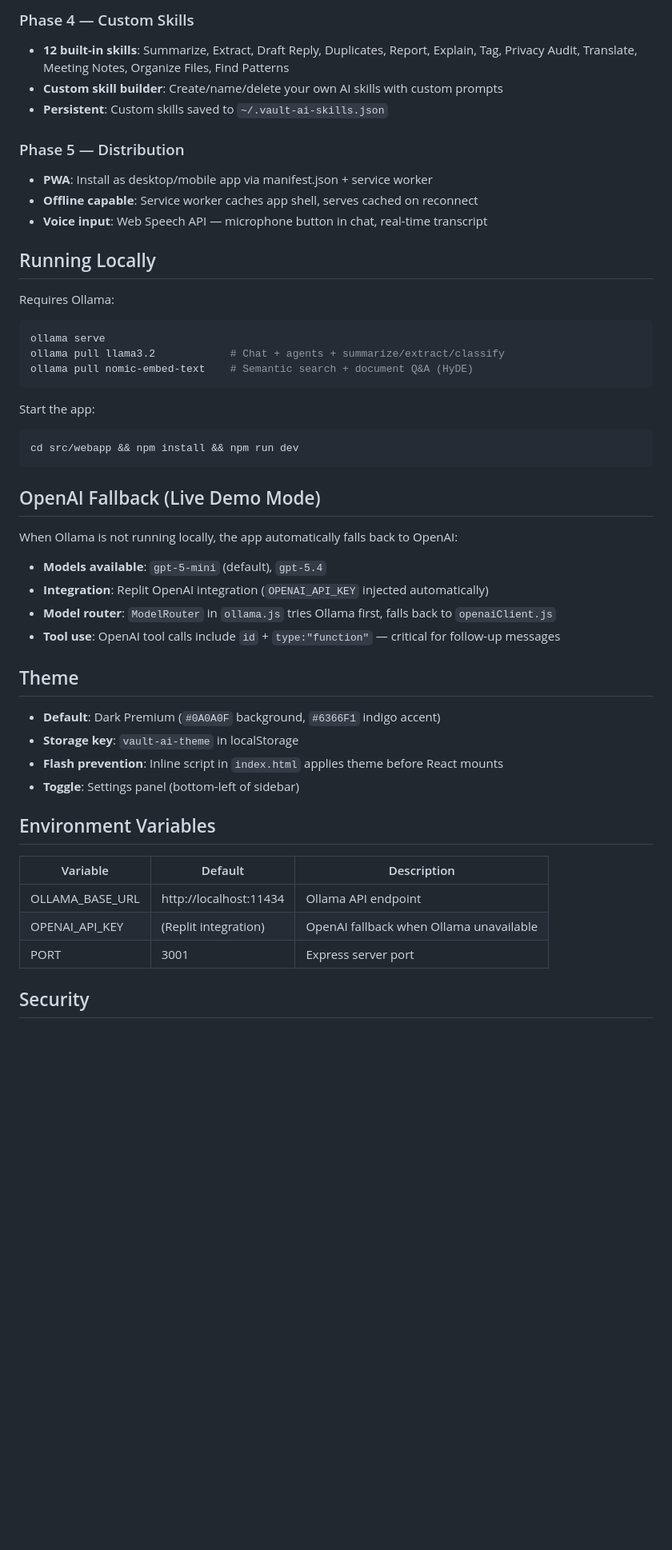
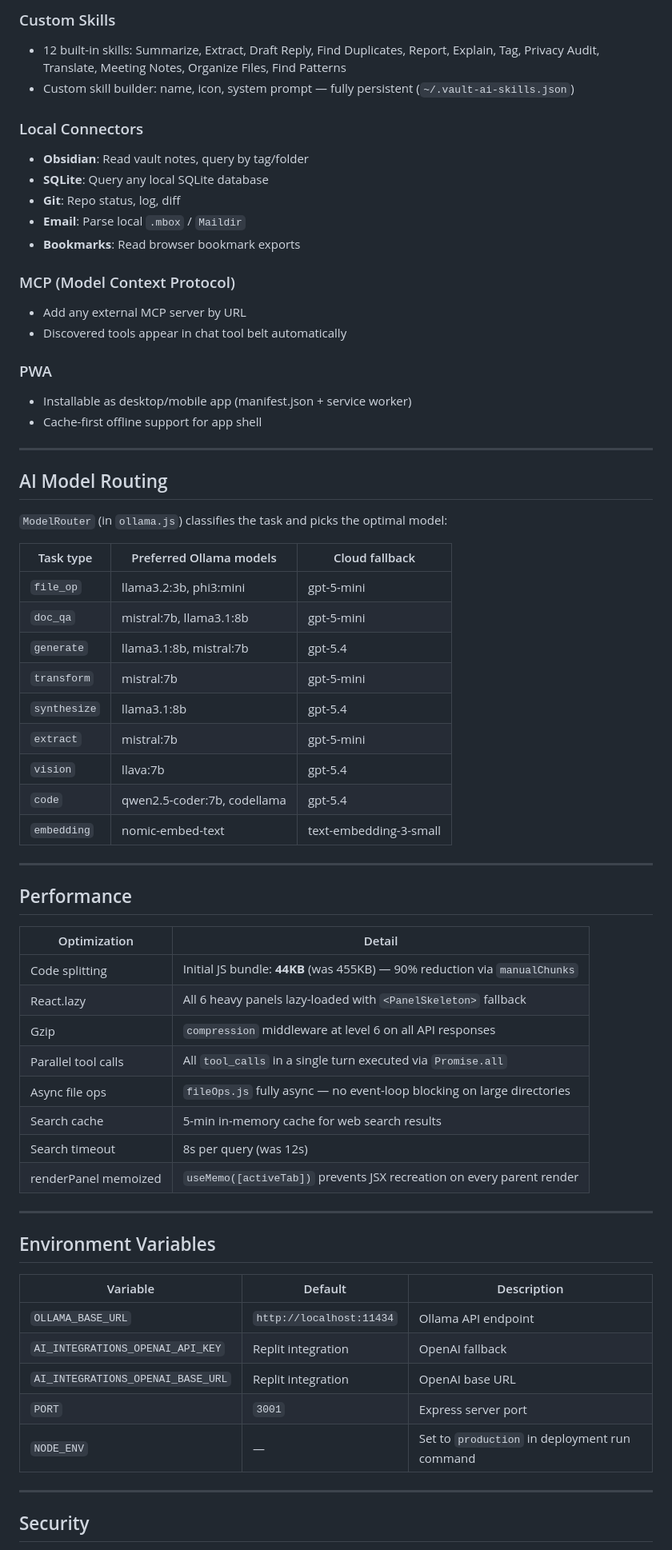
Before and after one commit to VenkataAnilKumar/VaultAI, a Markdown page: replit.md, the part around one of its changes. Shown at 80% size. GitHub-like rendering; blank space fills up the shorter version.

````diff
--- a/replit.md
+++ b/replit.md
@@ -126,50 +203,69 @@ src/webapp/
 
-### Phase 4 — Custom Skills
-- **12 built-in skills**: Summarize, Extract, Draft Reply, Duplicates, Report, Explain, Tag, Privacy Audit, Translate, Meeting Notes, Organize Files, Find Patterns
-- **Custom skill builder**: Create/name/delete your own AI skills with custom prompts
-- **Persistent**: Custom skills saved to `~/.vault-ai-skills.json`
+### Custom Skills
+- 12 built-in skills: Summarize, Extract, Draft Reply, Find Duplicates, Report, Explain, Tag, Privacy Audit, Translate, Meeting Notes, Organize Files, Find Patterns
+- Custom skill builder: name, icon, system prompt — fully persistent (`~/.vault-ai-skills.json`)
 
-### Phase 5 — Distribution
-- **PWA**: Install as desktop/mobile app via manifest.json + service worker
-- **Offline capable**: Service worker caches app shell, serves cached on reconnect
-- **Voice input**: Web Speech API — microphone button in chat, real-time transcript
+### Local Connectors
+- **Obsidian**: Read vault notes, query by tag/folder
+- **SQLite**: Query any local SQLite database
+- **Git**: Repo status, log, diff
+- **Email**: Parse local `.mbox` / `Maildir`
+- **Bookmarks**: Read browser bookmark exports
 
-## Running Locally
+### MCP (Model Context Protocol)
+- Add any external MCP server by URL
+- Discovered tools appear in chat tool belt automatically
 
-Requires Ollama:
-```bash
-ollama serve
-ollama pull llama3.2            # Chat + agents + summarize/extract/classify
-ollama pull nomic-embed-text    # Semantic search + document Q&A (HyDE)
-```
+### PWA
+- Installable as desktop/mobile app (manifest.json + service worker)
+- Cache-first offline support for app shell
 
-Start the app:
-```bash
-cd src/webapp && npm install && npm run dev
-```
+---
 
-## OpenAI Fallback (Live Demo Mode)
+## AI Model Routing
 
-When Ollama is not running locally, the app automatically falls back to OpenAI:
-- **Models available**: `gpt-5-mini` (default), `gpt-5.4`
-- **Integration**: Replit OpenAI integration (`OPENAI_API_KEY` injected automatically)
-- **Model router**: `ModelRouter` in `ollama.js` tries Ollama first, falls back to `openaiClient.js`
-- **Tool use**: OpenAI tool calls include `id` + `type:"function"` — critical for follow-up messages
+`ModelRouter` (in `ollama.js`) classifies the task and picks the optimal model:
 
-## Theme
+| Task type | Preferred Ollama models | Cloud fallback |
+|-----------|------------------------|----------------|
+| `file_op` | llama3.2:3b, phi3:mini | gpt-5-mini |
+| `doc_qa` | mistral:7b, llama3.1:8b | gpt-5-mini |
+| `generate` | llama3.1:8b, mistral:7b | gpt-5.4 |
+| `transform` | mistral:7b | gpt-5-mini |
+| `synthesize` | llama3.1:8b | gpt-5.4 |
+| `extract` | mistral:7b | gpt-5-mini |
+| `vision` | llava:7b | gpt-5.4 |
+| `code` | qwen2.5-coder:7b, codellama | gpt-5.4 |
+| `embedding` | nomic-embed-text | text-embedding-3-small |
 
-- **Default**: Dark Premium (`#0A0A0F` background, `#6366F1` indigo accent)
-- **Storage key**: `vault-ai-theme` in localStorage
-- **Flash prevention**: Inline script in `index.html` applies theme before React mounts
-- **Toggle**: Settings panel (bottom-left of sidebar)
+---
+
+## Performance
+
+| Optimization | Detail |
+|---|---|
+| Code splitting | Initial JS bundle: **44KB** (was 455KB) — 90% reduction via `manualChunks` |
+| React.lazy | All 6 heavy panels lazy-loaded with `<PanelSkeleton>` fallback |
+| Gzip | `compression` middleware at level 6 on all API responses |
+| Parallel tool calls | All `tool_calls` in a single turn executed via `Promise.all` |
+| Async file ops | `fileOps.js` fully async — no event-loop blocking on large directories |
+| Search cache | 5-min in-memory cache for web search results |
+| Search timeout | 8s per query (was 12s) |
+| renderPanel memoized | `useMemo([activeTab])` prevents JSX recreation on every parent render |
+
+---
 
 ## Environment Variables
 
 | Variable | Default | Description |
 |----------|---------|-------------|
-| OLLAMA_BASE_URL | http://localhost:11434 | Ollama API endpoint |
-| OPENAI_API_KEY | (Replit integration) | OpenAI fallback when Ollama unavailable |
-| PORT | 3001 | Express server port |
+| `OLLAMA_BASE_URL` | `http://localhost:11434` | Ollama API endpoint |
+| `AI_INTEGRATIONS_OPENAI_API_KEY` | Replit integration | OpenAI fallback |
+| `AI_INTEGRATIONS_OPENAI_BASE_URL` | Replit integration | OpenAI base URL |
+| `PORT` | `3001` | Express server port |
+| `NODE_ENV` | — | Set to `production` in deployment run command |
+
+---
 
 ## Security
 
````
Also changed, not shown: other parts of replit.md (+227 -134 lines).
